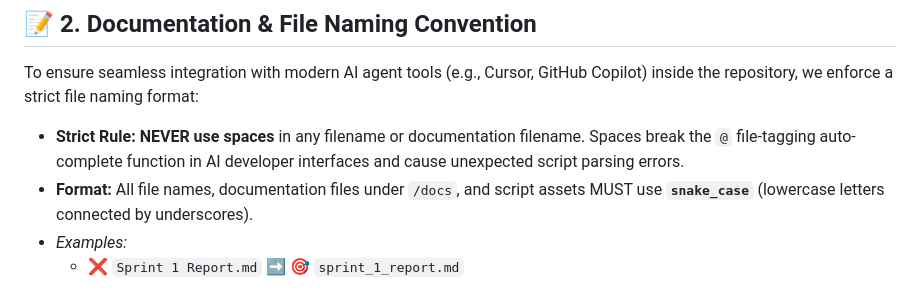
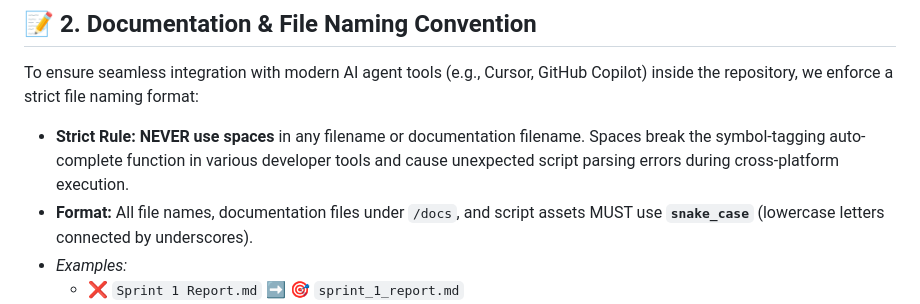
Before and after one commit to Research-Practicum-Group-4/plugandwifi, a Markdown page: CONTRIBUTING.md, the part around the change. Rendered like a GitHub page.

Commit message:
docs: update CONTRIBUTING.md

```diff
--- a/CONTRIBUTING.md
+++ b/CONTRIBUTING.md
@@ -29,7 +29,7 @@ Our repository follows a structured branching model to protect the production co
 
 To ensure seamless integration with modern AI agent tools (e.g., Cursor, GitHub Copilot) inside the repository, we enforce a strict file naming format:
 
-* **Strict Rule:** **NEVER use spaces** in any filename or documentation filename. Spaces break the `@` file-tagging auto-complete function in AI developer interfaces and cause unexpected script parsing errors.
+* **Strict Rule:** **NEVER use spaces** in any filename or documentation filename. Spaces break the symbol-tagging auto-complete function in various developer tools and cause unexpected script parsing errors during cross-platform execution.
 * **Format:** All file names, documentation files under `/docs`, and script assets MUST use **`snake_case`** (lowercase letters connected by underscores).
 * *Examples:*
     * ❌ `Sprint 1 Report.md` ➡️ 🎯 `sprint_1_report.md`
```
